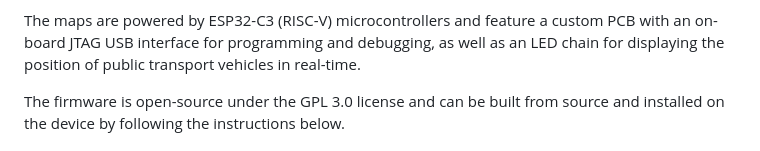
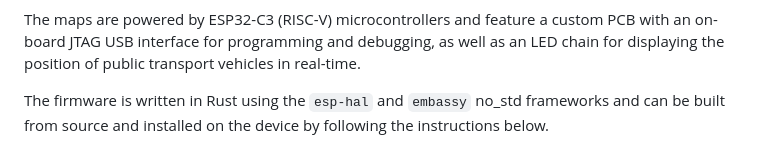
Before and after one commit to ledtransit/fw-ledtransit-map, a Markdown page: README.md, the part around the change. Drawn GitHub-style.

```diff
--- a/README.md
+++ b/README.md
@@ -7,7 +7,7 @@ This repository contains the firmware running on the LEDTransit Maps, a series o
 
 The maps are powered by ESP32-C3 (RISC-V) microcontrollers and feature a custom PCB with an on-board JTAG USB interface for programming and debugging, as well as an LED chain for displaying the position of public transport vehicles in real-time.
 
-The firmware is open-source under the GPL 3.0 license and can be built from source and installed on the device by following the instructions below.
+The firmware is written in Rust using the `esp-hal` and `embassy` no_std frameworks and can be built from source and installed on the device by following the instructions below.
 
 <div class="grid" markdown>
 
```
